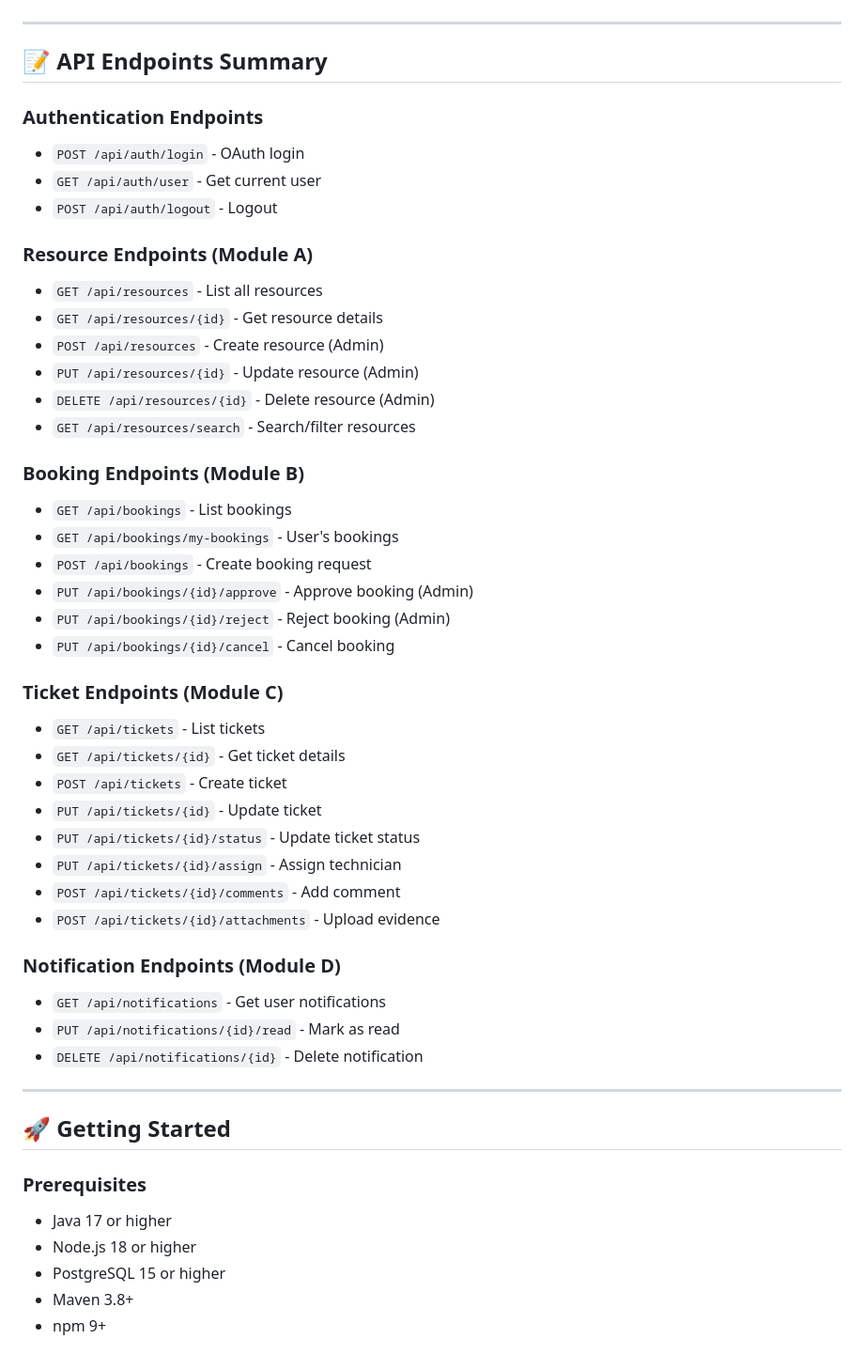
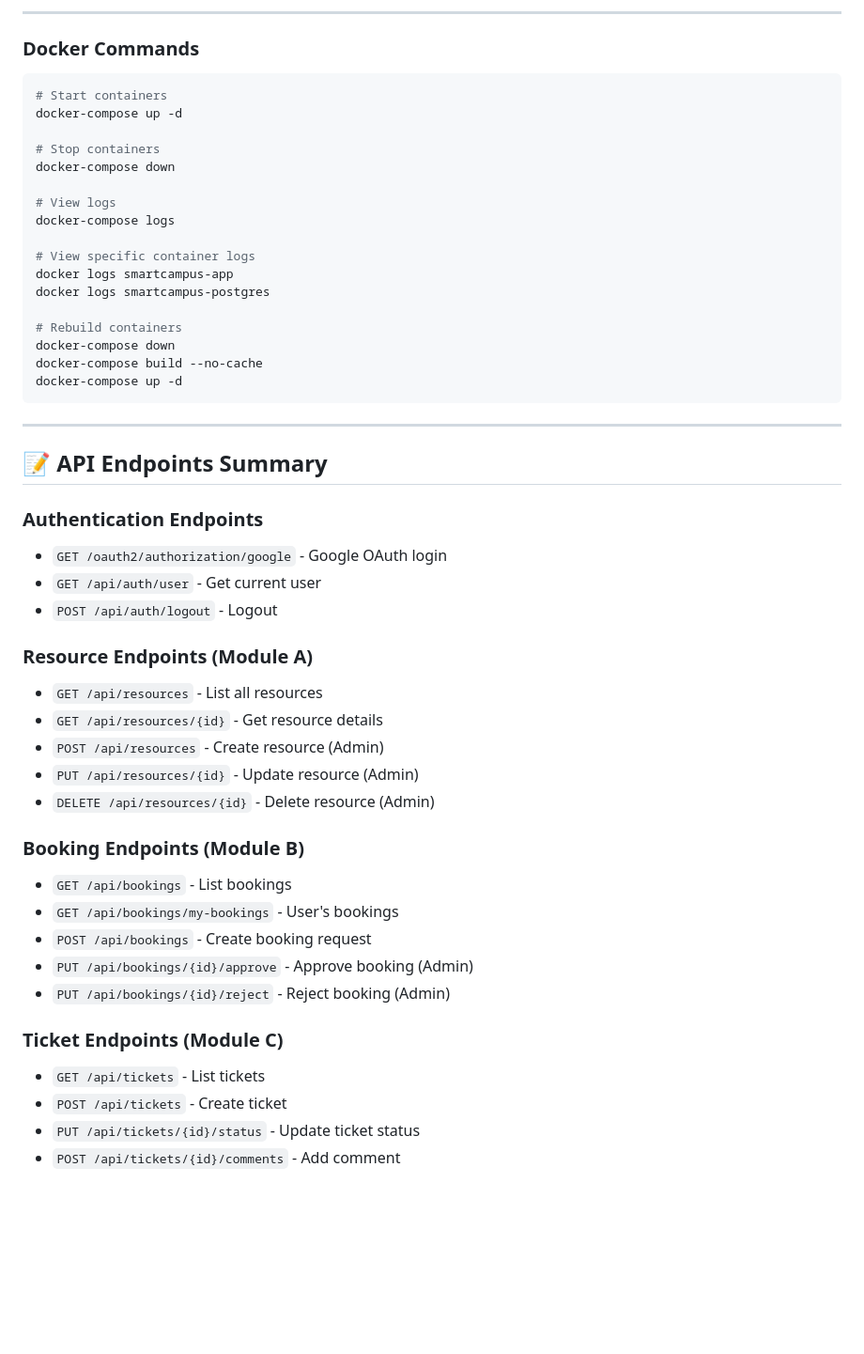
Before and after one commit to Sumudu01/it3030-paf-2026-smart-campus-group01, a Markdown page: README.md, the part around one of its changes. Shown at 94% size. GitHub-like rendering; blank space fills up the shorter version.

Commit message:
update-readme

````diff
--- a/README.md
+++ b/README.md
@@ -153,10 +259,33 @@ This platform provides a unified system for managing university facilities, hand
+---
+
+### Docker Commands
+
+```bash
+# Start containers
+docker-compose up -d
+
+# Stop containers
+docker-compose down
+
+# View logs
+docker-compose logs
+
+# View specific container logs
+docker logs smartcampus-app
+docker logs smartcampus-postgres
+
+# Rebuild containers
+docker-compose down
+docker-compose build --no-cache
+docker-compose up -d
+```
 
 ---
 
 ## 📝 API Endpoints Summary
 
 ### Authentication Endpoints
-- `POST /api/auth/login` - OAuth login
+- `GET /oauth2/authorization/google` - Google OAuth login
 - `GET /api/auth/user` - Get current user
 - `POST /api/auth/logout` - Logout
 
@@ -166,7 +295,6 @@ This platform provides a unified system for managing university facilities, hand
 - `POST /api/resources` - Create resource (Admin)
 - `PUT /api/resources/{id}` - Update resource (Admin)
 - `DELETE /api/resources/{id}` - Delete resource (Admin)
-- `GET /api/resources/search` - Search/filter resources
 
 ### Booking Endpoints (Module B)
 - `GET /api/bookings` - List bookings
@@ -174,31 +302,9 @@ This platform provides a unified system for managing university facilities, hand
 - `POST /api/bookings` - Create booking request
 - `PUT /api/bookings/{id}/approve` - Approve booking (Admin)
 - `PUT /api/bookings/{id}/reject` - Reject booking (Admin)
-- `PUT /api/bookings/{id}/cancel` - Cancel booking
 
 ### Ticket Endpoints (Module C)
 - `GET /api/tickets` - List tickets
-- `GET /api/tickets/{id}` - Get ticket details
 - `POST /api/tickets` - Create ticket
-- `PUT /api/tickets/{id}` - Update ticket
 - `PUT /api/tickets/{id}/status` - Update ticket status
-- `PUT /api/tickets/{id}/assign` - Assign technician
 - `POST /api/tickets/{id}/comments` - Add comment
-- `POST /api/tickets/{id}/attachments` - Upload evidence
-
-### Notification Endpoints (Module D)
-- `GET /api/notifications` - Get user notifications
-- `PUT /api/notifications/{id}/read` - Mark as read
-- `DELETE /api/notifications/{id}` - Delete notification
-
----
-
-## 🚀 Getting Started
-
-### Prerequisites
-- Java 17 or higher
-- Node.js 18 or higher
-- PostgreSQL 15 or higher
-- Maven 3.8+
-- npm 9+
-
````
Also changed, not shown: other parts of README.md (+123 -44 lines).
